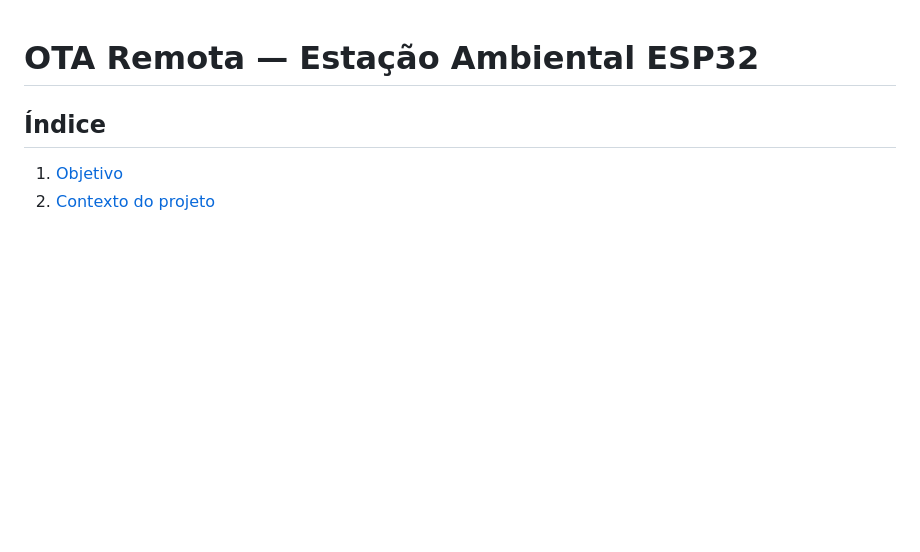
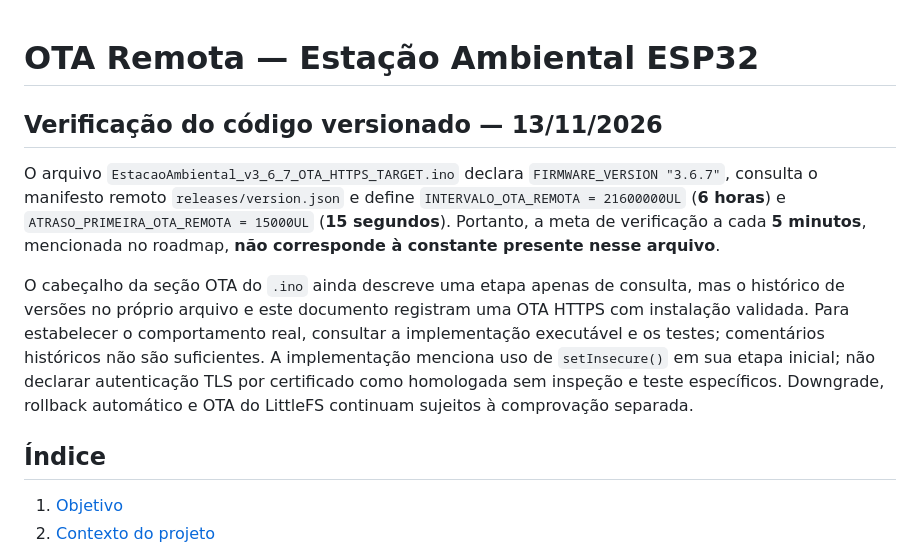
Before and after one commit to charlesalcarde/weather_station_esp32_edge_computing, a Markdown page: docs/14-ota-remota.md, the part around the change. Drawn GitHub-style; blank space fills up the shorter version.

Commit message:
docs: atualizar estado verificado e distinguir legado de implementação

```diff
--- a/docs/14-ota-remota.md
+++ b/docs/14-ota-remota.md
@@ -1,4 +1,11 @@
 # OTA Remota — Estação Ambiental ESP32
+
+## Verificação do código versionado — 13/11/2026
+
+O arquivo `EstacaoAmbiental_v3_6_7_OTA_HTTPS_TARGET.ino` declara `FIRMWARE_VERSION "3.6.7"`, consulta o manifesto remoto `releases/version.json` e define `INTERVALO_OTA_REMOTA = 21600000UL` (**6 horas**) e `ATRASO_PRIMEIRA_OTA_REMOTA = 15000UL` (**15 segundos**). Portanto, a meta de verificação a cada **5 minutos**, mencionada no roadmap, **não corresponde à constante presente nesse arquivo**.
+
+O cabeçalho da seção OTA do `.ino` ainda descreve uma etapa apenas de consulta, mas o histórico de versões no próprio arquivo e este documento registram uma OTA HTTPS com instalação validada. Para estabelecer o comportamento real, consultar a implementação executável e os testes; comentários históricos não são suficientes. A implementação menciona uso de `setInsecure()` em sua etapa inicial; não declarar autenticação TLS por certificado como homologada sem inspeção e teste específicos. Downgrade, rollback automático e OTA do LittleFS continuam sujeitos à comprovação separada.
+
 
 ## Índice
 
```
